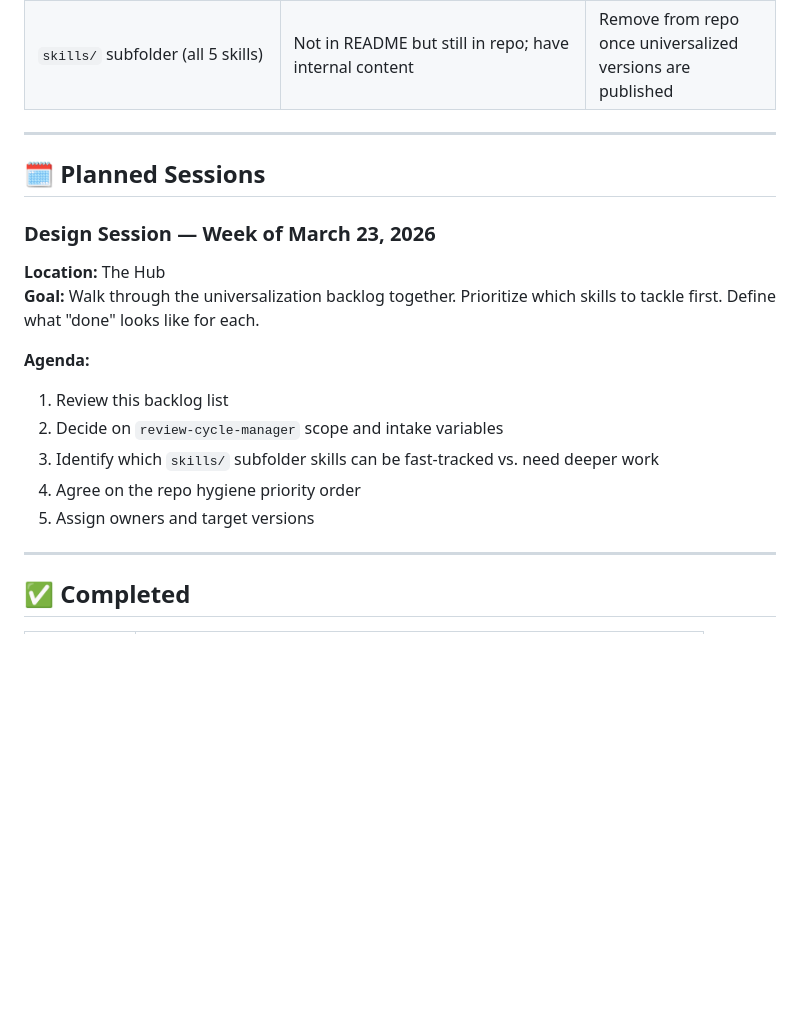
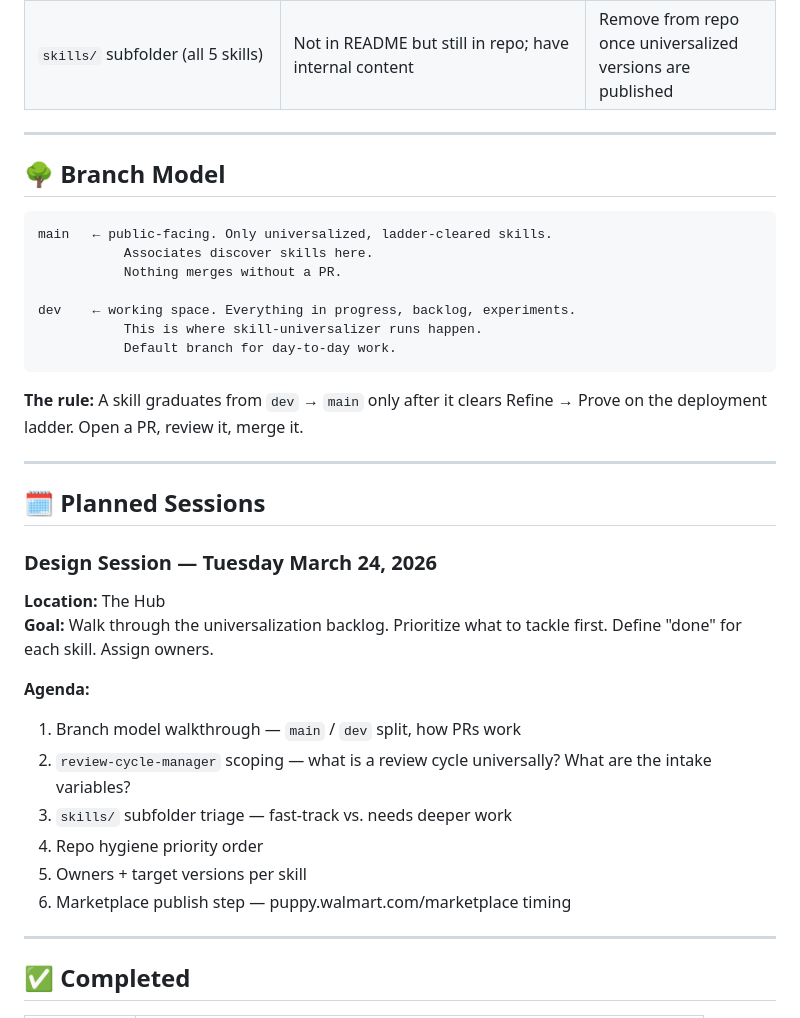
Before and after one commit to jac007x/CheatCodes-Skill-Library, a Markdown page: ROADMAP.md, the part around the change. Rendered like a GitHub page; blank space fills up the shorter version.

Commit message:
chore: branch model setup + sharpen design session agenda
- Created dev branch (working space)
- main stays public-facing, universalized skills only
- ROADMAP: added branch model section, sharpened Tue Mar 24 agenda
- CONTRIBUTING: documented branch model for contributors

````diff
--- a/ROADMAP.md
+++ b/ROADMAP.md
@@ -55,19 +55,37 @@ fully clean for a broad Walmart audience.
 
 ---
 
+## 🌳 Branch Model
+
+```
+main   ← public-facing. Only universalized, ladder-cleared skills.
+           Associates discover skills here.
+           Nothing merges without a PR.
+
+dev    ← working space. Everything in progress, backlog, experiments.
+           This is where skill-universalizer runs happen.
+           Default branch for day-to-day work.
+```
+
+**The rule:** A skill graduates from `dev` → `main` only after it clears
+Refine → Prove on the deployment ladder. Open a PR, review it, merge it.
+
+---
+
 ## 🗓️ Planned Sessions
 
-### Design Session — Week of March 23, 2026
+### Design Session — Tuesday March 24, 2026
 **Location:** The Hub
-**Goal:** Walk through the universalization backlog together. Prioritize which
-skills to tackle first. Define what "done" looks like for each.
+**Goal:** Walk through the universalization backlog. Prioritize what to tackle
+first. Define "done" for each skill. Assign owners.
 
 **Agenda:**
-1. Review this backlog list
-2. Decide on `review-cycle-manager` scope and intake variables
-3. Identify which `skills/` subfolder skills can be fast-tracked vs. need deeper work
-4. Agree on the repo hygiene priority order
-5. Assign owners and target versions
+1. Branch model walkthrough — `main` / `dev` split, how PRs work
+2. `review-cycle-manager` scoping — what is a review cycle universally? What are the intake variables?
+3. `skills/` subfolder triage — fast-track vs. needs deeper work
+4. Repo hygiene priority order
+5. Owners + target versions per skill
+6. Marketplace publish step — puppy.walmart.com/marketplace timing
 
 ---
 
````
Also changed, not shown: CONTRIBUTING.md (+12 -0 lines).
